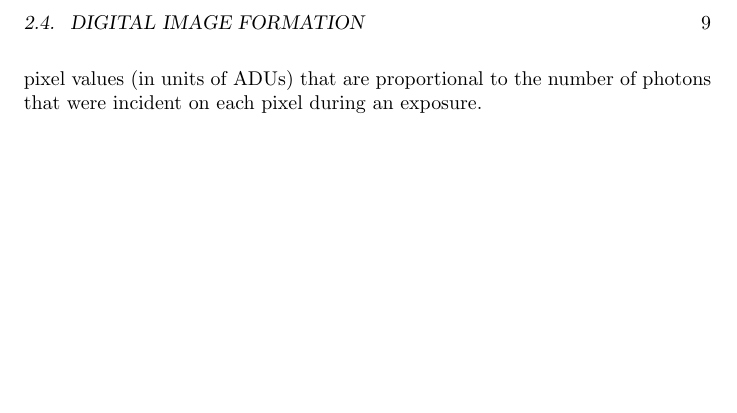
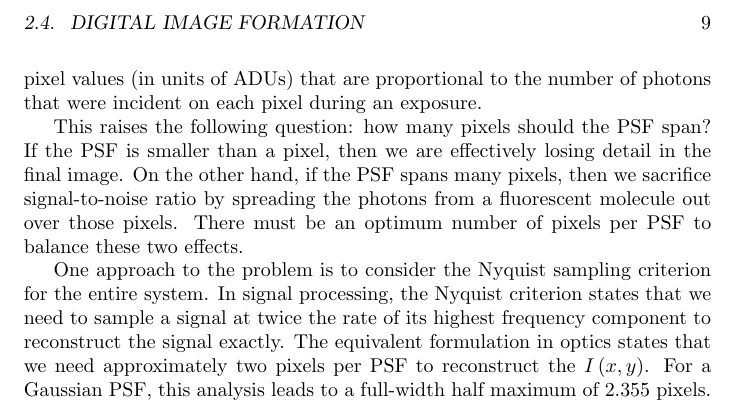
Before and after one commit to kmdouglass/teaching, a LaTeX thesis (texts/smlm-lab-course/smlm-lab-manual.tex): part of page 9 of 16, cut so that both start at the same text, the shorter picture padded with empty space. Compiled offline with pdfLaTeX.

Commit message:
Finish digital image formation section

```diff
--- a/texts/smlm-lab-course/smlm-lab-manual.tex
+++ b/texts/smlm-lab-course/smlm-lab-manual.tex
@@ -103,6 +103,10 @@ We can reduce the degree of blurring by increasing the numerical aperture of the
 
 The image described by \autoref{eq:image-formation} is a function of continuous spatial variables $x$ and $y$ and represents the optical power per area at a point $\left(x, y\right)$ in the image plane.\footnote{Equivalently, it is proportional to the photon flux at the image plane in units of $\text{photons} / s / m^2$.} A camera, which is used to record the image, is comprised of regularly-spaced, discrete, photo-sensitive elements called pixels. Each pixel converts the optical signal integrated over the time of exposure into a digital number called an analog-to-digital unit, or ADU. A well-designed camera produces images with pixel values (in units of ADUs) that are proportional to the number of photons that were incident on each pixel during an exposure.
 
+This raises the following question: how many pixels should the PSF span? If the PSF is smaller than a pixel, then we are effectively losing detail in the final image. On the other hand, if the PSF spans many pixels, then we sacrifice signal-to-noise ratio by spreading the photons from a fluorescent molecule out over those pixels. There must be an optimum number of pixels per PSF to balance these two effects.
+
+One approach to the problem is to consider the Nyquist sampling criterion for the entire system. In signal processing, the Nyquist criterion states that we need to sample a signal at twice the rate of its highest frequency component to reconstruct the signal exactly. The equivalent formulation in optics states that we need approximately two pixels per PSF to reconstruct the $I \left(x, y\right)$. For a Gaussian PSF, this analysis leads to a full-width half maximum of 2.355 pixels.
+
 
 \chapter{Single Molecule Localization Microscopy}
 
```
